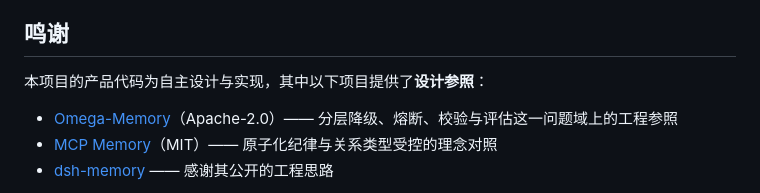
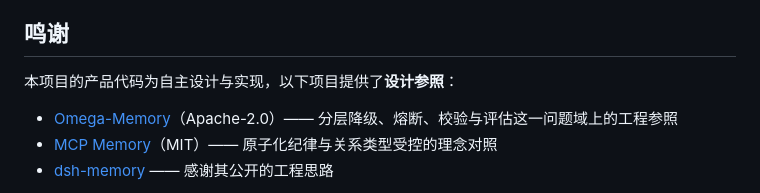
Before and after one commit to manjughosa/alpha-memory, a Markdown page: README.md, the part around the change. GitHub-like rendering.

Commit message:
docs: 润色鸣谢段表述
去掉「其中以下」的重复用词，改为「本项目的产品代码为自主设计与实现，以下项目提供了设计参照」。
同样经 release:sync 生成，发行端不携带「发布边界」一节。

```diff
--- a/README.md
+++ b/README.md
@@ -78,7 +78,7 @@ npm pack --dry-run --json
 
 ## 鸣谢
 
-本项目的产品代码为自主设计与实现，其中以下项目提供了**设计参照**：
+本项目的产品代码为自主设计与实现，以下项目提供了**设计参照**：
 
 - [Omega-Memory](https://github.com/omega-memory/omega-memory)（Apache-2.0）—— 分层降级、熔断、校验与评估这一问题域上的工程参照
 - [MCP Memory](https://github.com/modelcontextprotocol/servers/tree/main/src/memory)（MIT）—— 原子化纪律与关系类型受控的理念对照
```
